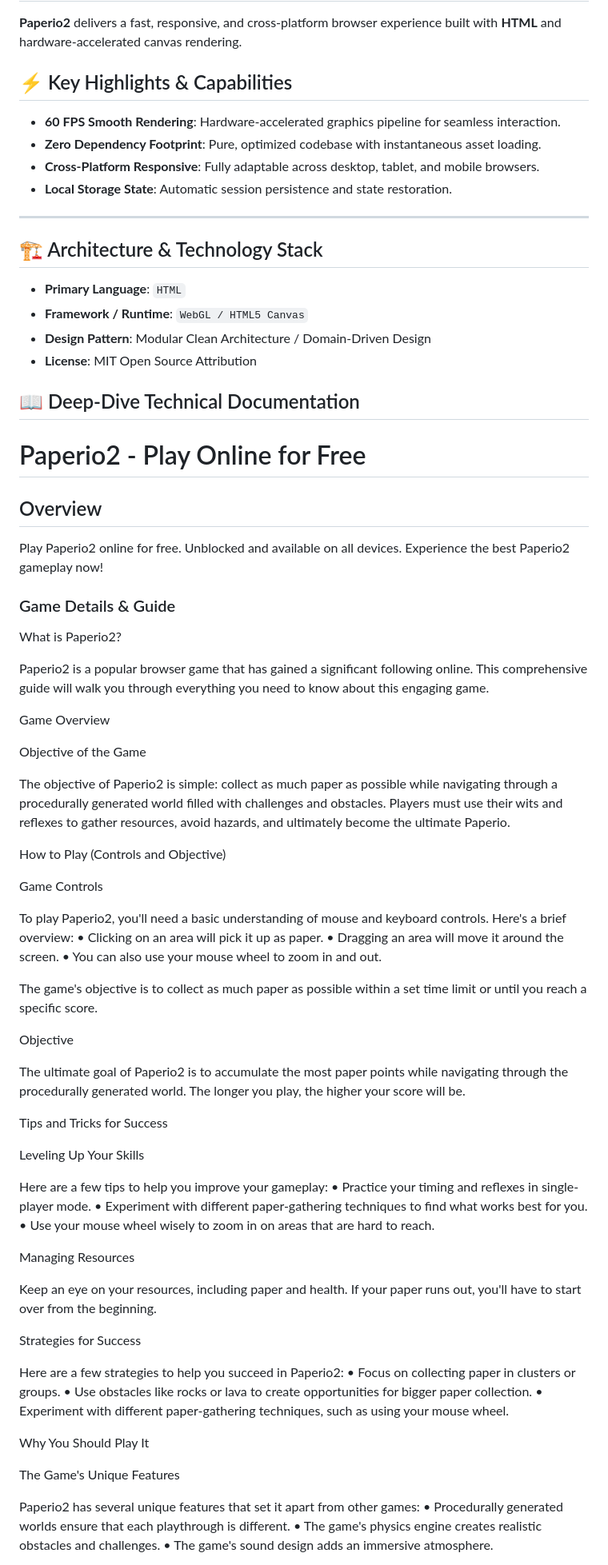
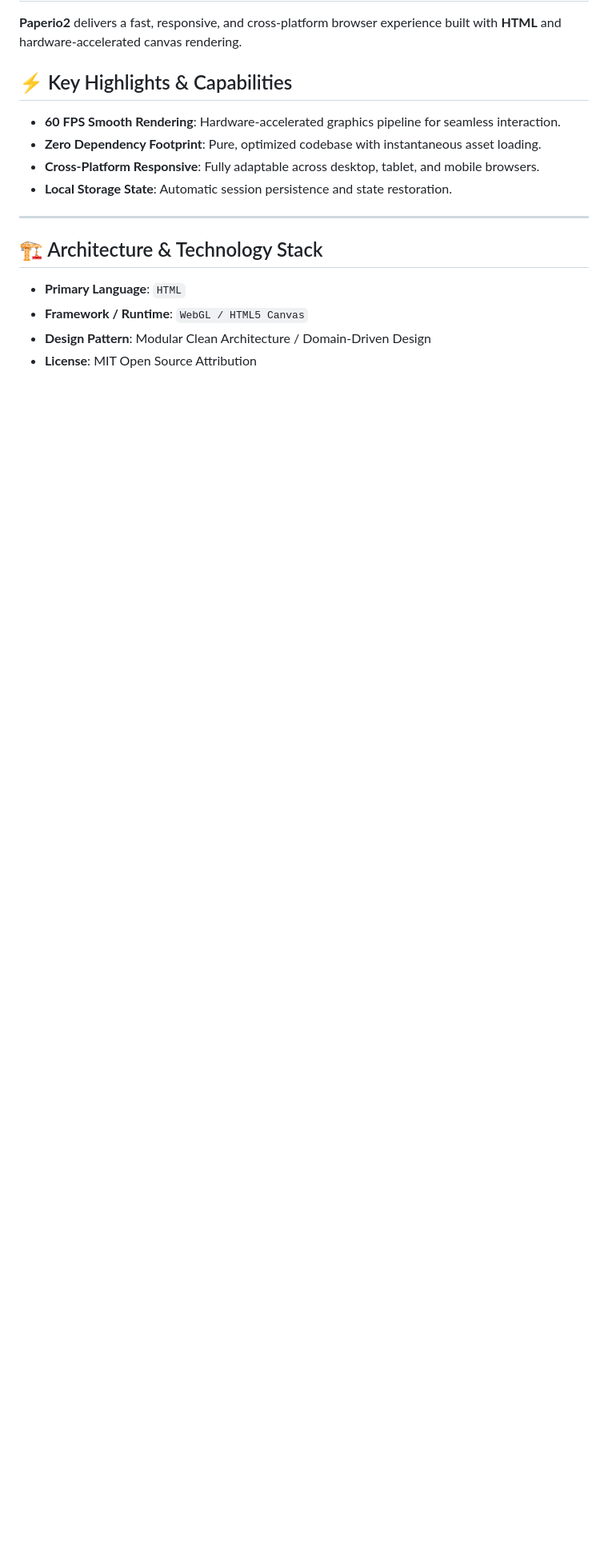
Before and after one commit to hsinidev/paperio2, a Markdown page: README.md, the part around one of its changes. Shown at 80% size. Drawn GitHub-style; blank space fills up the shorter version.

Commit message:
docs(readme): SEO optimization & standardized architect branding attribution (Hsini Mohamed)

```diff
--- a/README.md
+++ b/README.md
@@ -25,6 +29,7 @@
 - **Local Storage State**: Automatic session persistence and state restoration.
 
 ---
+
 ## 🏗️ Architecture & Technology Stack
 
 - **Primary Language**: `HTML`
@@ -32,82 +37,3 @@
 - **Design Pattern**: Modular Clean Architecture / Domain-Driven Design
 - **License**: MIT Open Source Attribution
 
-## 📖 Deep-Dive Technical Documentation
-
-# Paperio2 - Play Online for Free
-
-## Overview
-Play Paperio2 online for free. Unblocked and available on all devices. Experience the best Paperio2 gameplay now!
-
-### Game Details & Guide
-What is Paperio2?
-
-
-Paperio2 is a popular browser game that has gained a significant following online. This comprehensive guide will walk you through everything you need to know about this engaging game.
-
-
-Game Overview
-
-
-
-Objective of the Game
-
-The objective of Paperio2 is simple: collect as much paper as possible while navigating through a procedurally generated world filled with challenges and obstacles. Players must use their wits and reflexes to gather resources, avoid hazards, and ultimately become the ultimate Paperio.
-
-
-How to Play (Controls and Objective)
-
-
-
-Game Controls
-
-To play Paperio2, you'll need a basic understanding of mouse and keyboard controls. Here's a brief overview:
-• Clicking on an area will pick it up as paper.
-• Dragging an area will move it around the screen.
-• You can also use your mouse wheel to zoom in and out.
-
-The game's objective is to collect as much paper as possible within a set time limit or until you reach a specific score.
-
-
-Objective
-
-The ultimate goal of Paperio2 is to accumulate the most paper points while navigating through the procedurally generated world. The longer you play, the higher your score will be.
-
-
-Tips and Tricks for Success
-
-
-
-Leveling Up Your Skills
-
-Here are a few tips to help you improve your gameplay:
-• Practice your timing and reflexes in single-player mode.
-• Experiment with different paper-gathering techniques to find what works best for you.
-• Use your mouse wheel wisely to zoom in on areas that are hard to reach.
-
-
-Managing Resources
-
-Keep an eye on your resources, including paper and health. If your paper runs out, you'll have to start over from the beginning.
-
-
-Strategies for Success
-
-Here are a few strategies to help you succeed in Paperio2:
-• Focus on collecting paper in clusters or groups.
-• Use obstacles like rocks or lava to create opportunities for bigger paper collection.
-• Experiment with different paper-gathering techniques, such as using your mouse wheel.
-
-
-Why You Should Play It
-
-
-
-The Game's Unique Features
-
-Paperio2 has several unique features that set it apart from other games:
-• Procedurally generated worlds ensure that each playthrough is different.
-• The game's physics engine creates realistic obstacles and challenges.
-• The game's sound design adds an immersive atmosphere.
-
-
```
Also changed, not shown: other parts of README.md (+13 -39 lines).
